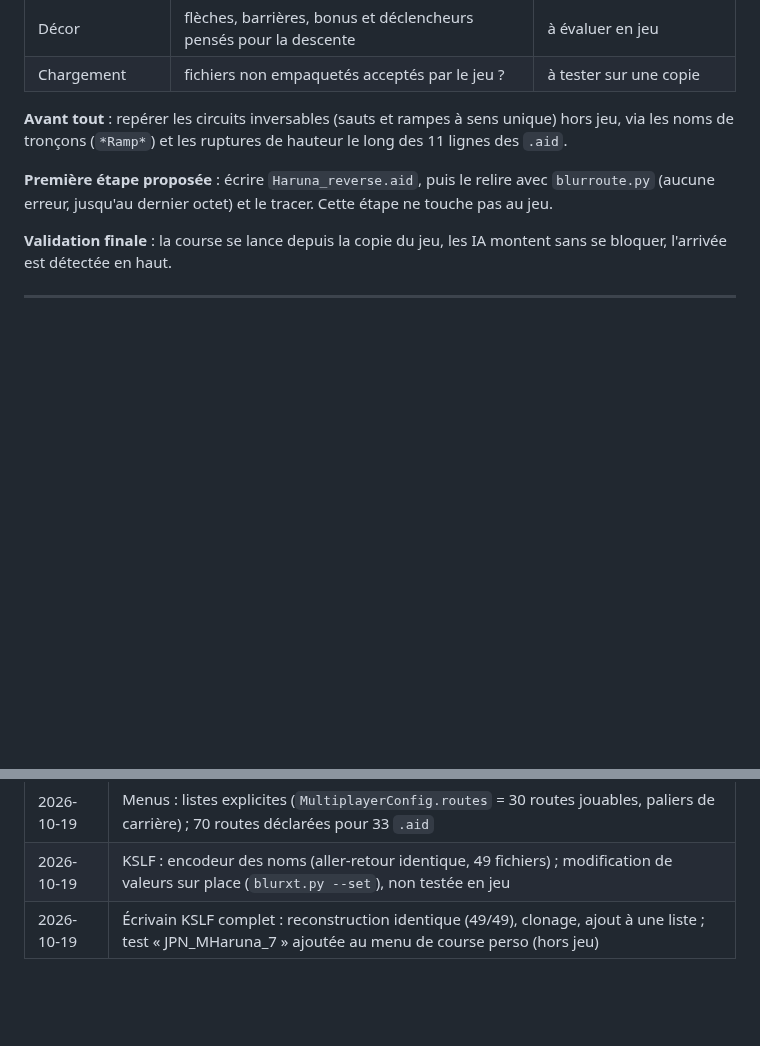
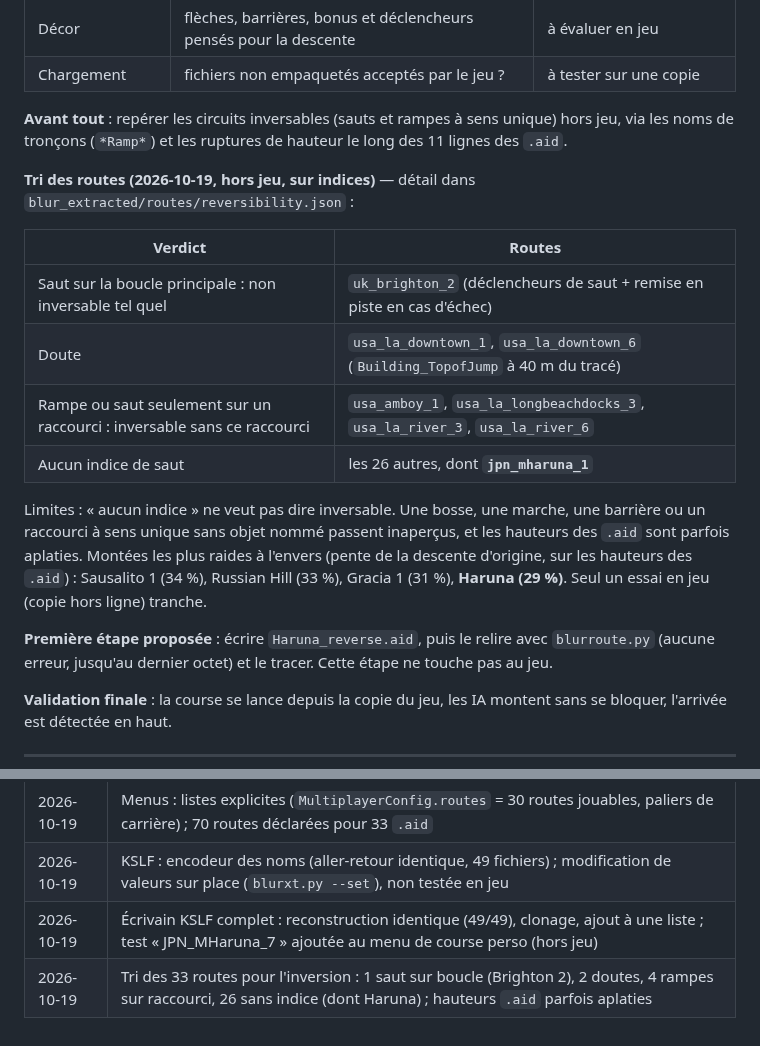
Before and after one commit to Ov3r-MAG1STR4L/blur-re, a Markdown page: docs/CAHIER_DES_CHARGES.md, 2 parts joined by grey strips. Drawn GitHub-style; blank space fills up the shorter version.

```diff
--- a/docs/CAHIER_DES_CHARGES.md
+++ b/docs/CAHIER_DES_CHARGES.md
@@ -109,6 +109,20 @@ règles de jonction, le bit 0x400.
 **Avant tout** : repérer les circuits inversables (sauts et rampes à sens unique) hors jeu, via les noms de
 tronçons (`*Ramp*`) et les ruptures de hauteur le long des 11 lignes des `.aid`.
 
+**Tri des routes (2026-10-19, hors jeu, sur indices)** — détail dans `blur_extracted/routes/reversibility.json` :
+
+| Verdict | Routes |
+|---|---|
+| Saut sur la boucle principale : non inversable tel quel | `uk_brighton_2` (déclencheurs de saut + remise en piste en cas d'échec) |
+| Doute | `usa_la_downtown_1`, `usa_la_downtown_6` (`Building_TopofJump` à 40 m du tracé) |
+| Rampe ou saut seulement sur un raccourci : inversable sans ce raccourci | `usa_amboy_1`, `usa_la_longbeachdocks_3`, `usa_la_river_3`, `usa_la_river_6` |
+| Aucun indice de saut | les 26 autres, dont **`jpn_mharuna_1`** |
+
+Limites : « aucun indice » ne veut pas dire inversable. Une bosse, une marche, une barrière ou un raccourci à
+sens unique sans objet nommé passent inaperçus, et les hauteurs des `.aid` sont parfois aplaties. Montées les
+plus raides à l'envers (pente de la descente d'origine, sur les hauteurs des `.aid`) : Sausalito 1 (34 %),
+Russian Hill (33 %), Gracia 1 (31 %), **Haruna (29 %)**. Seul un essai en jeu (copie hors ligne) tranche.
+
 **Première étape proposée** : écrire `Haruna_reverse.aid`, puis le relire avec `blurroute.py` (aucune erreur,
 jusqu'au dernier octet) et le tracer. Cette étape ne touche pas au jeu.
 
@@ -167,3 +181,4 @@ Ne publier aucun fichier du jeu. Le dépôt reste privé tant que ce n'est pas d
 | 2026-10-19 | Menus : listes explicites (`MultiplayerConfig.routes` = 30 routes jouables, paliers de carrière) ; 70 routes déclarées pour 33 `.aid` |
 | 2026-10-19 | KSLF : encodeur des noms (aller-retour identique, 49 fichiers) ; modification de valeurs sur place (`blurxt.py --set`), non testée en jeu |
 | 2026-10-19 | Écrivain KSLF complet : reconstruction identique (49/49), clonage, ajout à une liste ; test « JPN_MHaruna_7 » ajoutée au menu de course perso (hors jeu) |
+| 2026-10-19 | Tri des 33 routes pour l'inversion : 1 saut sur boucle (Brighton 2), 2 doutes, 4 rampes sur raccourci, 26 sans indice (dont Haruna) ; hauteurs `.aid` parfois aplaties |
```
Also changed, not shown: docs/CONNAISSANCES.md (+8 -0 lines).
